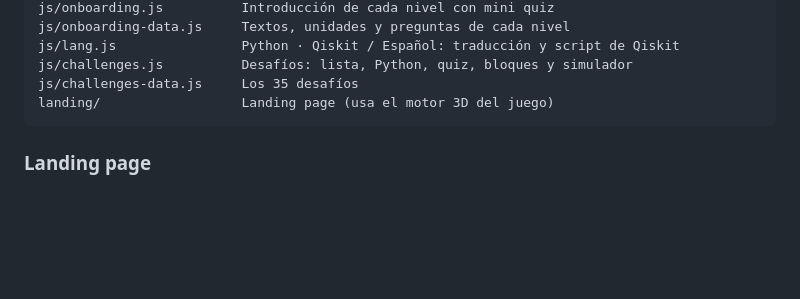
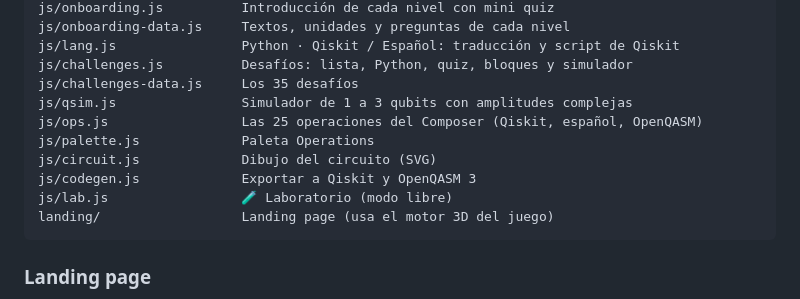
Before and after one commit to isai-cyber/qiscat-learning, a Markdown page: README.md, the part around one of its changes. Rendered like a GitHub page; blank space fills up the shorter version.

````diff
--- a/README.md
+++ b/README.md
@@ -119,6 +132,12 @@ js/onboarding-data.js     Textos, unidades y preguntas de cada nivel
 js/lang.js                Python · Qiskit / Español: traducción y script de Qiskit
 js/challenges.js          Desafíos: lista, Python, quiz, bloques y simulador
 js/challenges-data.js     Los 35 desafíos
+js/qsim.js                Simulador de 1 a 3 qubits con amplitudes complejas
+js/ops.js                 Las 25 operaciones del Composer (Qiskit, español, OpenQASM)
+js/palette.js             Paleta Operations
+js/circuit.js             Dibujo del circuito (SVG)
+js/codegen.js             Exportar a Qiskit y OpenQASM 3
+js/lab.js                 🧪 Laboratorio (modo libre)
 landing/                  Landing page (usa el motor 3D del juego)
 ```
 
````
Also changed, not shown: other parts of README.md (+13 -0 lines), docs/screenshots/25-paleta-composer.png (added), docs/screenshots/26-laboratorio.png (added), docs/screenshots/27-qiskit-openqasm.png (added), 12 other files.
